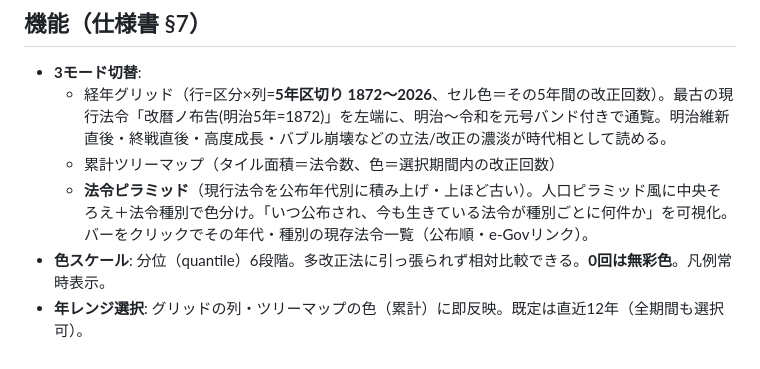
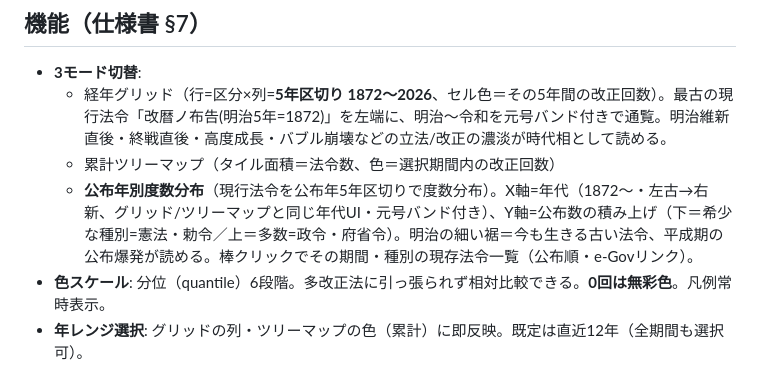
Before and after one commit to finoject/finoject-egov-heatmap, a Markdown page: README.md, the part around the change. Rendered like a GitHub page.

Commit message:
docs: 法令ピラミッド→公布年別度数分布の刷新を反映

```diff
--- a/README.md
+++ b/README.md
@@ -88,7 +88,7 @@ gh api repos/finoject/finoject-egov-heatmap/pages/builds/latest --jq '{status,co
 - **3モード切替**:
   - 経年グリッド（行=区分×列=**5年区切り 1872〜2026**、セル色＝その5年間の改正回数）。最古の現行法令「改暦ノ布告(明治5年=1872)」を左端に、明治〜令和を元号バンド付きで通覧。明治維新直後・終戦直後・高度成長・バブル崩壊などの立法/改正の濃淡が時代相として読める。
   - 累計ツリーマップ（タイル面積＝法令数、色＝選択期間内の改正回数）
-  - **法令ピラミッド**（現行法令を公布年代別に積み上げ・上ほど古い）。人口ピラミッド風に中央そろえ＋法令種別で色分け。「いつ公布され、今も生きている法令が種別ごとに何件か」を可視化。バーをクリックでその年代・種別の現存法令一覧（公布順・e-Govリンク）。
+  - **公布年別度数分布**（現行法令を公布年5年区切りで度数分布）。X軸=年代（1872〜・左古→右新、グリッド/ツリーマップと同じ年代UI・元号バンド付き）、Y軸=公布数の積み上げ（下＝希少な種別=憲法・勅令／上＝多数=政令・府省令）。明治の細い裾＝今も生きる古い法令、平成期の公布爆発が読める。棒クリックでその期間・種別の現存法令一覧（公布順・e-Govリンク）。
 - **色スケール**: 分位（quantile）6段階。多改正法に引っ張られず相対比較できる。**0回は無彩色**。凡例常時表示。
 - **年レンジ選択**: グリッドの列・ツリーマップの色（累計）に即反映。既定は直近12年（全期間も選択可）。
 - **可視化の詰め**: 5年区切りの強調ラベル＋ガイド線、ホバーで行/年をクロスハイライト、選択セル/タイルの枠を保持、ツリーマップに法令数＋改正回数を表示。
```
